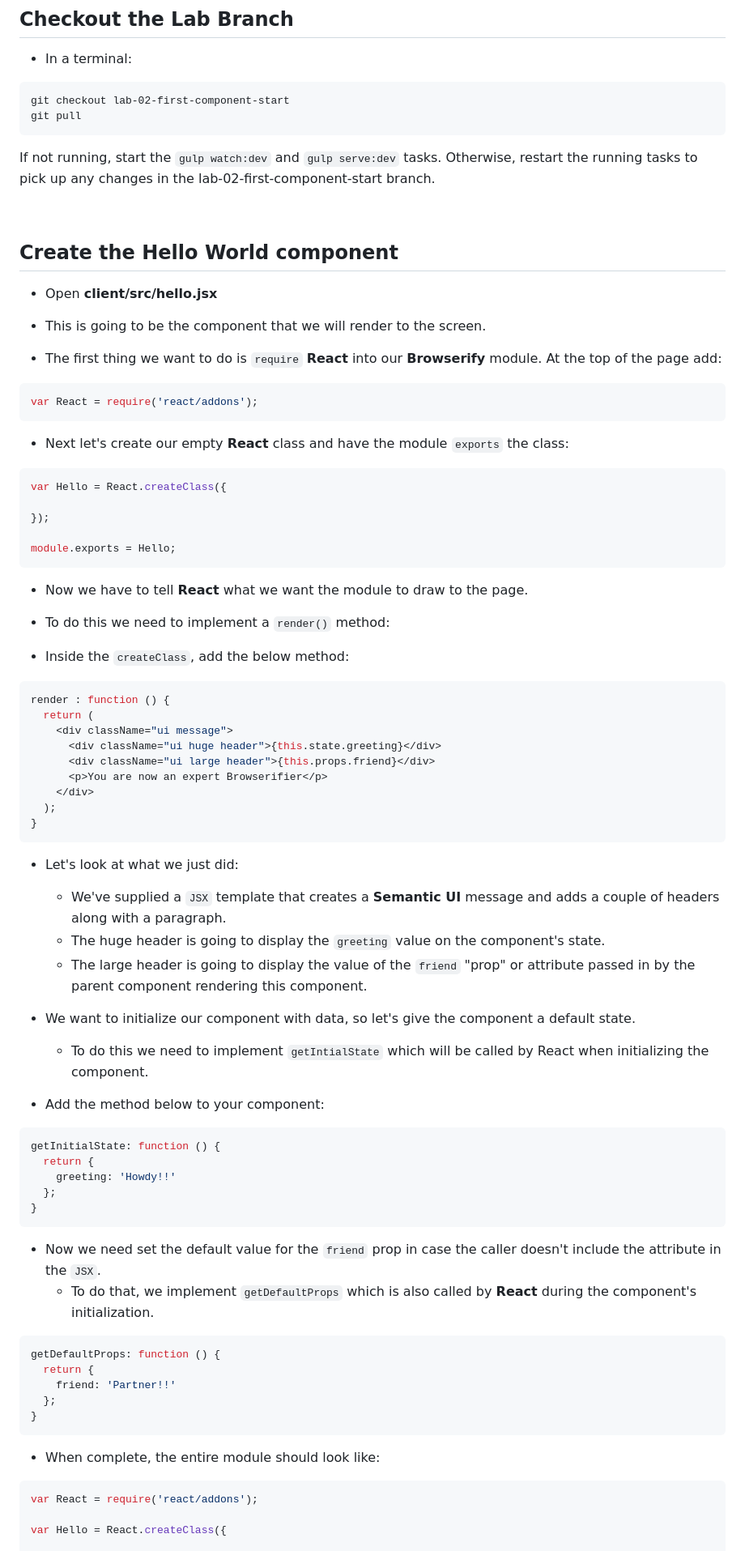
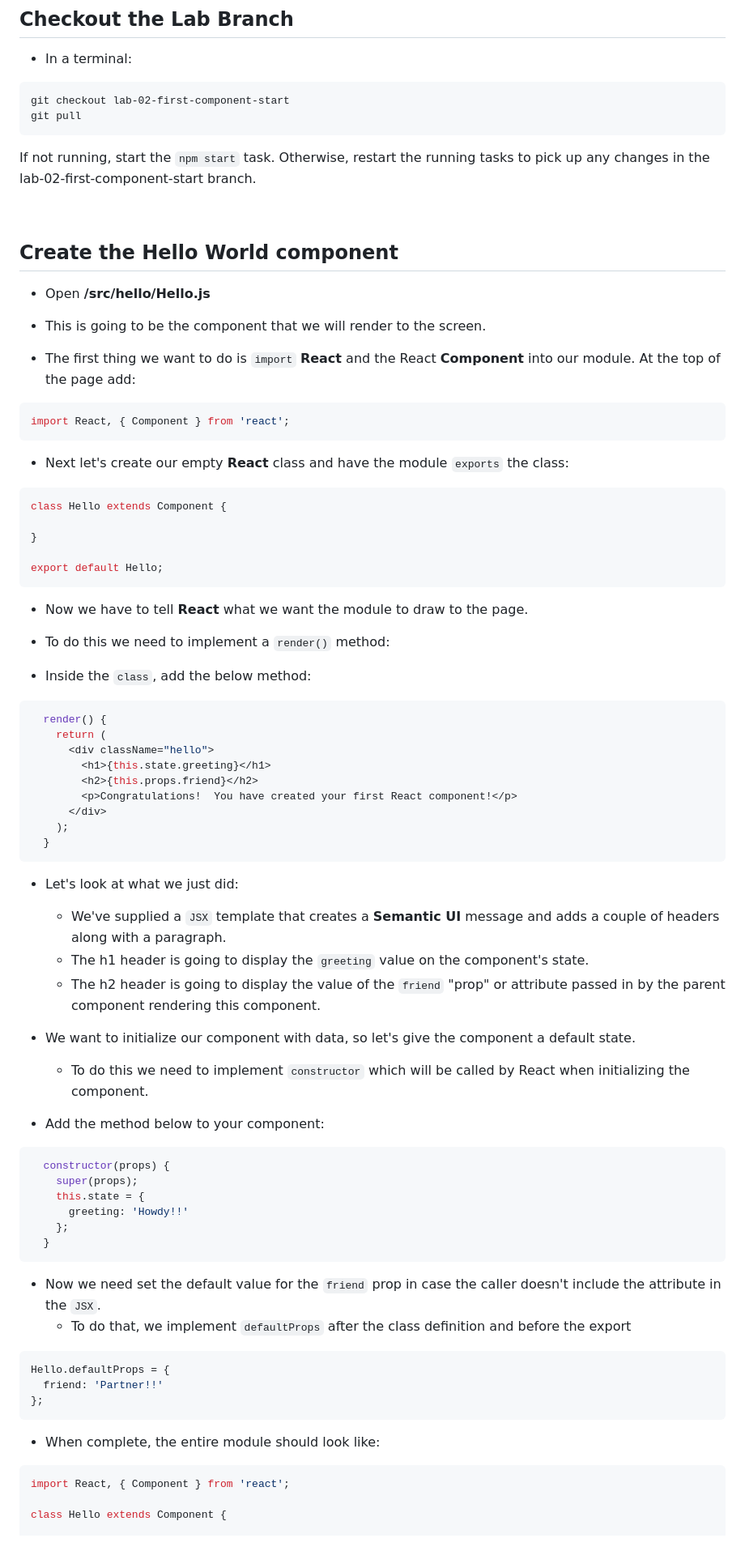
Before and after one commit to improving-minnesota/react-redux-workshop, a Markdown page: labs/lab-02-first-component.md, the part around the change printed below. Shown: that part at 81% size. Rendered like a GitHub page.

````diff
--- a/labs/lab-02-first-component.md
+++ b/labs/lab-02-first-component.md
@@ -8,80 +8,79 @@ git checkout lab-02-first-component-start
 git pull
 ```
 
-If not running, start the `gulp watch:dev` and `gulp serve:dev` tasks.  Otherwise, restart the running tasks to pick up any changes in the lab-02-first-component-start branch.
+If not running, start the `npm start` task.  Otherwise, restart the running tasks to pick up any changes in the lab-02-first-component-start branch.
 
 &nbsp;
 ## Create the Hello World component
 
-- Open **client/src/hello.jsx**
+- Open **/src/hello/Hello.js**
 - This is going to be the component that we will render to the screen.
 
-- The first thing we want to do is `require` **React** into our **Browserify** module. At the top of the page add:
+- The first thing we want to do is `import` **React** and the React **Component** into our module. At the top of the page add:
 
 ```javascript
-var React = require('react/addons');
+import React, { Component } from 'react';
 ```
 
 - Next let's create our empty **React** class and have the module `exports` the class:
 
 ```javascript
-var Hello = React.createClass({
+class Hello extends Component {
 
-});
+}
 
-module.exports = Hello;
+export default Hello;
 ```
 
 - Now we have to tell **React** what we want the module to draw to the page.
 - To do this we need to implement a `render()` method:
 
-- Inside the `createClass`, add the below method:
+- Inside the `class`, add the below method:
 
 ```javascript
-render : function () {
-  return (
-    <div className="ui message">
-      <div className="ui huge header">{this.state.greeting}</div>
-      <div className="ui large header">{this.props.friend}</div>
-      <p>You are now an expert Browserifier</p>
-    </div>
-  );
-}
+  render() {
+    return (
+      <div className="hello">
+        <h1>{this.state.greeting}</h1>
+        <h2>{this.props.friend}</h2>
+        <p>Congratulations!  You have created your first React component!</p>
+      </div>
+    );
+  }
 ```
 
 - Let's look at what we just did:
   - We've supplied a `JSX` template that creates a **Semantic UI** message and adds a couple of headers along with a paragraph.
-  - The huge header is going to display the `greeting` value on the component's state.
-  - The large header is going to display the value of the `friend` "prop" or attribute passed in by the parent component rendering this component.
+  - The h1 header is going to display the `greeting` value on the component's state.
+  - The h2 header is going to display the value of the `friend` "prop" or attribute passed in by the parent component rendering this component.
 
 
 - We want to initialize our component with data, so let's give the component a default state.
-  - To do this we need to implement `getIntialState` which will be called by React when initializing the component.
+  - To do this we need to implement `constructor` which will be called by React when initializing the component.
 - Add the method below to your component:
 
 ```javascript
-getInitialState: function () {
-  return {
-    greeting: 'Howdy!!'
-  };
-}
+  constructor(props) {
+    super(props);
+    this.state = {
+      greeting: 'Howdy!!'
+    };
+  }
 ```
 
 - Now we need set the default value for the `friend` prop in case the caller doesn't include the attribute in the `JSX`.
-  - To do that, we implement `getDefaultProps` which is also called by **React** during the component's initialization.
+  - To do that, we implement `defaultProps` after the class definition and before the export
 
 ```javascript
-getDefaultProps: function () {
-  return {
-    friend: 'Partner!!'
-  };
-}
+Hello.defaultProps = {
+  friend: 'Partner!!'
+};
 ```
 
 - When complete, the entire module should look like:
 
 ```javascript
-var React = require('react/addons');
+import React, { Component } from 'react';
 
-var Hello = React.createClass({
+class Hello extends Component {
 
````
Also changed, not shown: other parts of labs/lab-02-first-component.md (+64 -104 lines), labs/img/lab02/howdy.partner.png (added), labs/img/lab02/npm.test.png (added), labs/img/lab02/woohoo.png (added).
